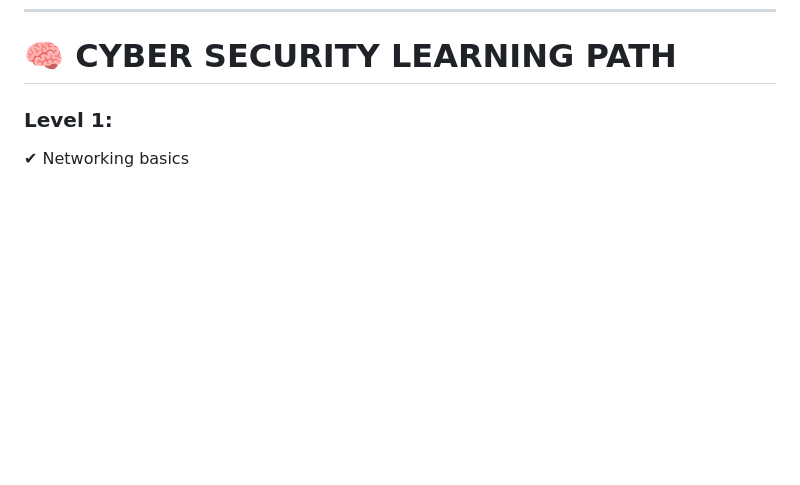
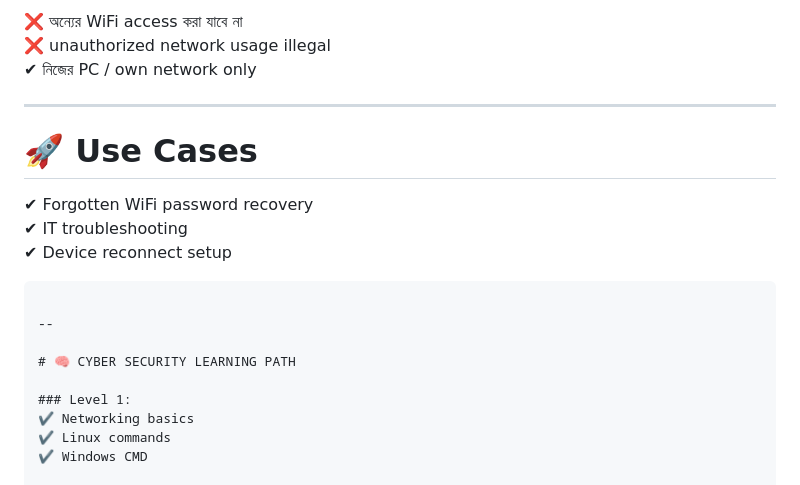
Before and after one commit to codexvisual/Hacking, a Markdown page: README.md, the part around one of its changes. Rendered like a GitHub page; blank space fills up the shorter version.

````diff
--- a/README.md
+++ b/README.md
@@ -261,3 +323,17 @@ subfinder -d example.com
+❌ অন্যের WiFi access করা যাবে না
+❌ unauthorized network usage illegal
+✔ নিজের PC / own network only
+
+---
+
+# 🚀 Use Cases
+
+✔ Forgotten WiFi password recovery
+✔ IT troubleshooting
+✔ Device reconnect setup
+```
+
+--
 
 # 🧠 CYBER SECURITY LEARNING PATH
 
````
Also changed, not shown: other parts of README.md (+62 -0 lines).
